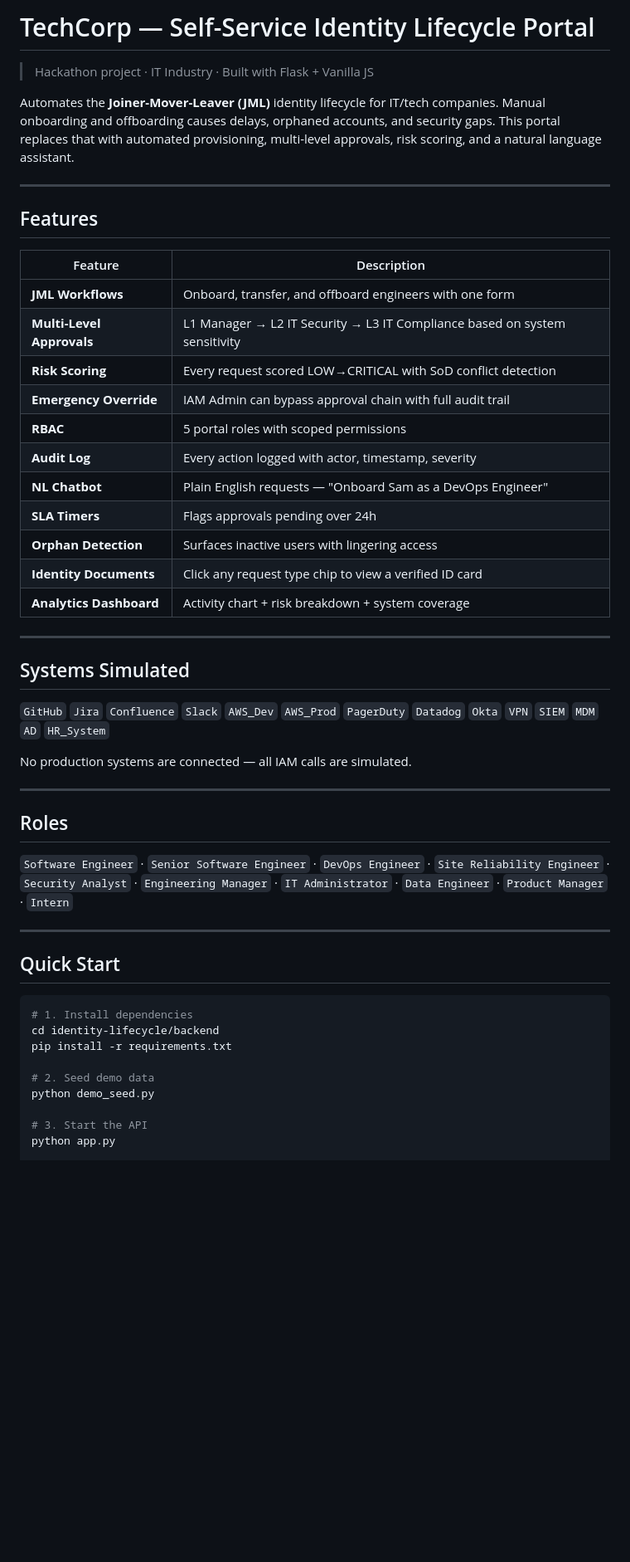
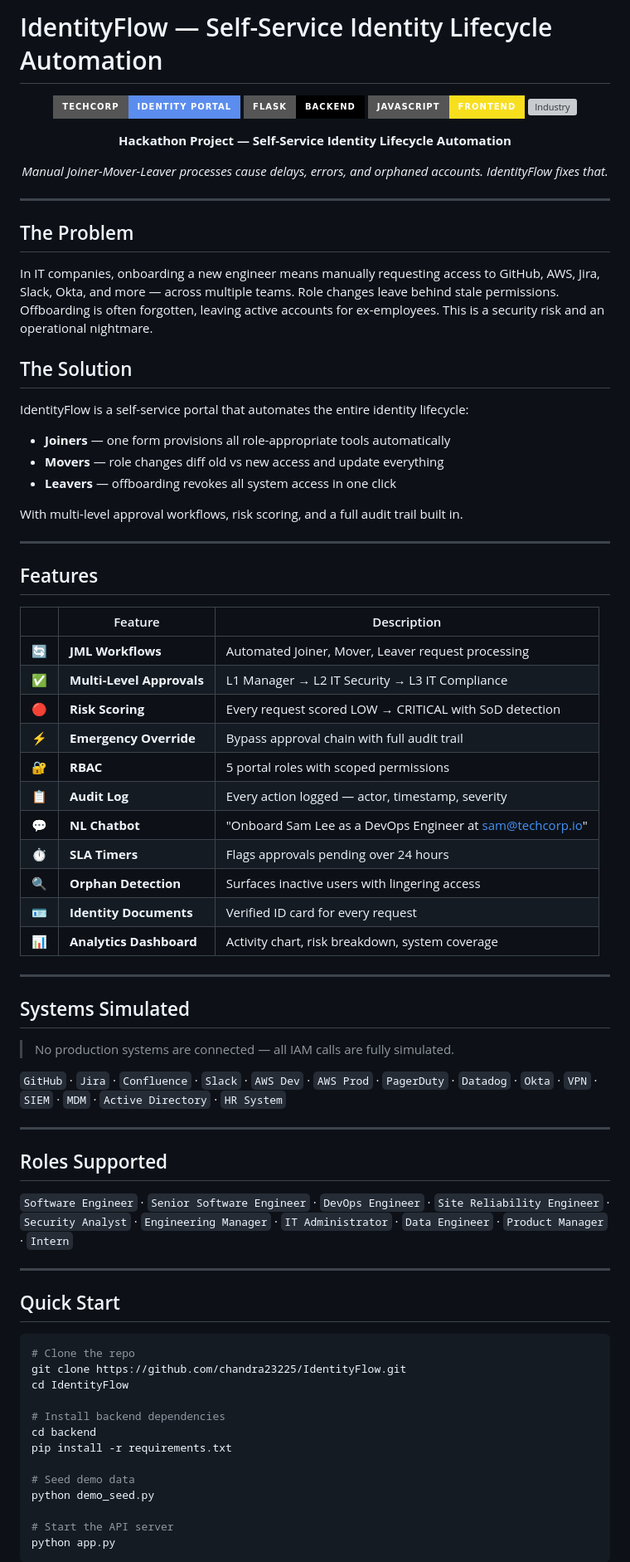
Before and after one commit to chandra23225/IdentityFlow, a Markdown page: README.md, the part around one of its changes. Shown at 83% size. GitHub-like rendering; badges without logos; blank space fills up the shorter version; grey boxes are pictures that could not be loaded.

````diff
--- a/README.md
+++ b/README.md
@@ -1,40 +1,63 @@
-# TechCorp — Self-Service Identity Lifecycle Portal
+# IdentityFlow — Self-Service Identity Lifecycle Automation
 
-> Hackathon project · IT Industry · Built with Flask + Vanilla JS
+<div align="center">
 
-Automates the **Joiner-Mover-Leaver (JML)** identity lifecycle for IT/tech companies.
-Manual onboarding and offboarding causes delays, orphaned accounts, and security gaps.
-This portal replaces that with automated provisioning, multi-level approvals, risk scoring, and a natural language assistant.
+![TechCorp](https://img.shields.io/badge/TechCorp-Identity%20Portal-5b8dee?style=for-the-badge)
+![Flask](https://img.shields.io/badge/Flask-Backend-000000?style=for-the-badge&logo=flask)
+![JavaScript](https://img.shields.io/badge/JavaScript-Frontend-F7DF1E?style=for-the-badge&logo=javascript)
+![Industry](https://img.shields.io/badge/Industry-IT%20%2F%20Technology-10b981?style=for-the-badge)
+
+**Hackathon Project — Self-Service Identity Lifecycle Automation**
+
+*Manual Joiner-Mover-Leaver processes cause delays, errors, and orphaned accounts. IdentityFlow fixes that.*
+
+</div>
+
+---
+
+## The Problem
+
+In IT companies, onboarding a new engineer means manually requesting access to GitHub, AWS, Jira, Slack, Okta, and more — across multiple teams. Role changes leave behind stale permissions. Offboarding is often forgotten, leaving active accounts for ex-employees. This is a security risk and an operational nightmare.
+
+## The Solution
+
+IdentityFlow is a self-service portal that automates the entire identity lifecycle:
+
+- **Joiners** — one form provisions all role-appropriate tools automatically
+- **Movers** — role changes diff old vs new access and update everything
+- **Leavers** — offboarding revokes all system access in one click
+
+With multi-level approval workflows, risk scoring, and a full audit trail built in.
 
 ---
 
 ## Features
 
-| Feature | Description |
-|---|---|
-| **JML Workflows** | Onboard, transfer, and offboard engineers with one form |
-| **Multi-Level Approvals** | L1 Manager → L2 IT Security → L3 IT Compliance based on system sensitivity |
-| **Risk Scoring** | Every request scored LOW→CRITICAL with SoD conflict detection |
-| **Emergency Override** | IAM Admin can bypass approval chain with full audit trail |
-| **RBAC** | 5 portal roles with scoped permissions |
-| **Audit Log** | Every action logged with actor, timestamp, severity |
-| **NL Chatbot** | Plain English requests — "Onboard Sam as a DevOps Engineer" |
-| **SLA Timers** | Flags approvals pending over 24h |
-| **Orphan Detection** | Surfaces inactive users with lingering access |
-| **Identity Documents** | Click any request type chip to view a verified ID card |
-| **Analytics Dashboard** | Activity chart + risk breakdown + system coverage |
+| | Feature | Description |
+|---|---|---|
+| 🔄 | **JML Workflows** | Automated Joiner, Mover, Leaver request processing |
+| ✅ | **Multi-Level Approvals** | L1 Manager → L2 IT Security → L3 IT Compliance |
+| 🔴 | **Risk Scoring** | Every request scored LOW → CRITICAL with SoD detection |
+| ⚡ | **Emergency Override** | Bypass approval chain with full audit trail |
+| 🔐 | **RBAC** | 5 portal roles with scoped permissions |
+| 📋 | **Audit Log** | Every action logged — actor, timestamp, severity |
+| 💬 | **NL Chatbot** | "Onboard Sam Lee as a DevOps Engineer at sam@techcorp.io" |
+| ⏱ | **SLA Timers** | Flags approvals pending over 24 hours |
+| 🔍 | **Orphan Detection** | Surfaces inactive users with lingering access |
+| 🪪 | **Identity Documents** | Verified ID card for every request |
+| 📊 | **Analytics Dashboard** | Activity chart, risk breakdown, system coverage |
 
 ---
 
 ## Systems Simulated
 
-`GitHub` `Jira` `Confluence` `Slack` `AWS_Dev` `AWS_Prod` `PagerDuty` `Datadog` `Okta` `VPN` `SIEM` `MDM` `AD` `HR_System`
+> No production systems are connected — all IAM calls are fully simulated.
 
-No production systems are connected — all IAM calls are simulated.
+`GitHub` · `Jira` · `Confluence` · `Slack` · `AWS Dev` · `AWS Prod` · `PagerDuty` · `Datadog` · `Okta` · `VPN` · `SIEM` · `MDM` · `Active Directory` · `HR System`
 
 ---
 
-## Roles
+## Roles Supported
 
 `Software Engineer` · `Senior Software Engineer` · `DevOps Engineer` · `Site Reliability Engineer` · `Security Analyst` · `Engineering Manager` · `IT Administrator` · `Data Engineer` · `Product Manager` · `Intern`
 
@@ -43,13 +66,18 @@ No production systems are connected — all IAM calls are simulated.
 ## Quick Start
 
 ```bash
-# 1. Install dependencies
-cd identity-lifecycle/backend
+# Clone the repo
+git clone https://github.com/chandra23225/IdentityFlow.git
+cd IdentityFlow
+
+# Install backend dependencies
+cd backend
 pip install -r requirements.txt
 
-# 2. Seed demo data
+# Seed demo data
 python demo_seed.py
 
-# 3. Start the API
+# Start the API server
 python app.py
+```
 
````
Also changed, not shown: other parts of README.md (+87 -42 lines).
